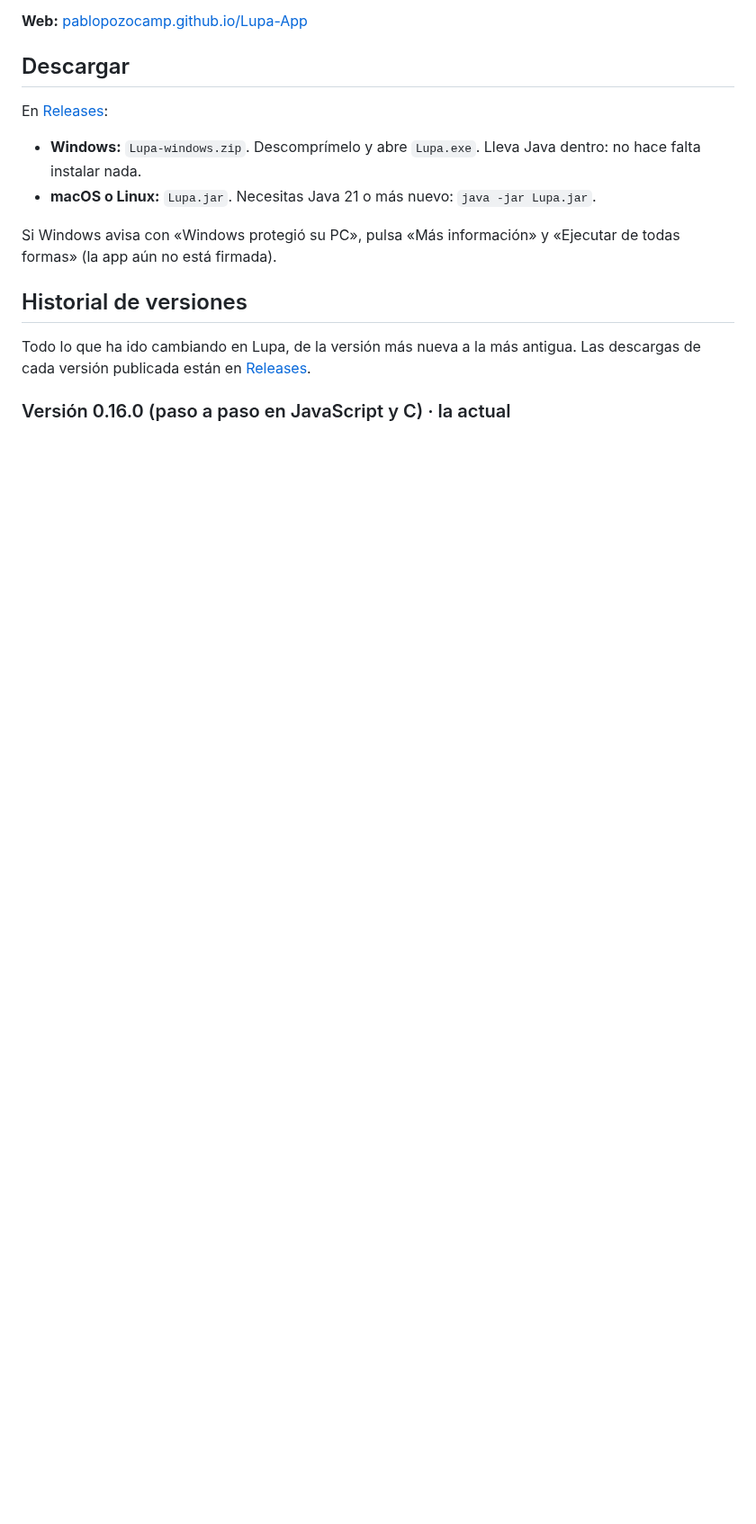
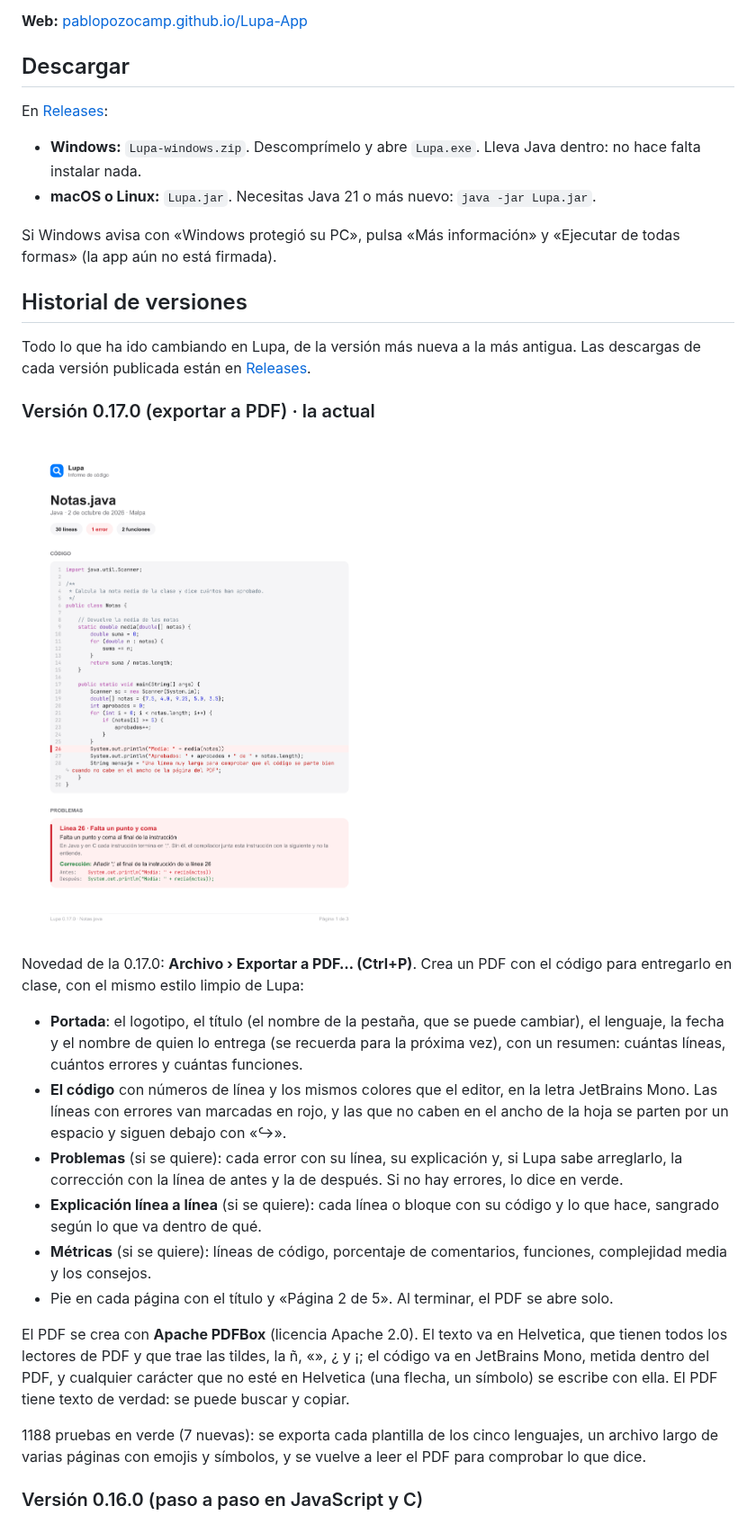
Before and after one commit to pablopozocamp/Lupa-App, a Markdown page: README.md, the part around one of its changes. Shown at 90% size. GitHub-like rendering; pictures changed too: docs/captura-v0.17-pdf.png (added); blank space fills up the shorter version.

Commit message:
Lupa 0.17.0: exportar a PDF (web e historial)

```diff
--- a/README.md
+++ b/README.md
@@ -17,7 +17,24 @@ Si Windows avisa con «Windows protegió su PC», pulsa «Más información» y
 
 Todo lo que ha ido cambiando en Lupa, de la versión más nueva a la más antigua. Las descargas de cada versión publicada están en [Releases](https://github.com/pablopozocamp/Lupa-App/releases).
 
-### Versión 0.16.0 (paso a paso en JavaScript y C) · la actual
+### Versión 0.17.0 (exportar a PDF) · la actual
+
+![Primera página del PDF](docs/captura-v0.17-pdf.png)
+
+Novedad de la 0.17.0: **Archivo › Exportar a PDF… (Ctrl+P)**. Crea un PDF con el código para entregarlo en clase, con el mismo estilo limpio de Lupa:
+
+- **Portada**: el logotipo, el título (el nombre de la pestaña, que se puede cambiar), el lenguaje, la fecha y el nombre de quien lo entrega (se recuerda para la próxima vez), con un resumen: cuántas líneas, cuántos errores y cuántas funciones.
+- **El código** con números de línea y los mismos colores que el editor, en la letra JetBrains Mono. Las líneas con errores van marcadas en rojo, y las que no caben en el ancho de la hoja se parten por un espacio y siguen debajo con «↪».
+- **Problemas** (si se quiere): cada error con su línea, su explicación y, si Lupa sabe arreglarlo, la corrección con la línea de antes y la de después. Si no hay errores, lo dice en verde.
+- **Explicación línea a línea** (si se quiere): cada línea o bloque con su código y lo que hace, sangrado según lo que va dentro de qué.
+- **Métricas** (si se quiere): líneas de código, porcentaje de comentarios, funciones, complejidad media y los consejos.
+- Pie en cada página con el título y «Página 2 de 5». Al terminar, el PDF se abre solo.
+
+El PDF se crea con **Apache PDFBox** (licencia Apache 2.0). El texto va en Helvetica, que tienen todos los lectores de PDF y que trae las tildes, la ñ, «», ¿ y ¡; el código va en JetBrains Mono, metida dentro del PDF, y cualquier carácter que no esté en Helvetica (una flecha, un símbolo) se escribe con ella. El PDF tiene texto de verdad: se puede buscar y copiar.
+
+1188 pruebas en verde (7 nuevas): se exporta cada plantilla de los cinco lenguajes, un archivo largo de varias páginas con emojis y símbolos, y se vuelve a leer el PDF para comprobar lo que dice.
+
+### Versión 0.16.0 (paso a paso en JavaScript y C)
 
 ![Paso a paso de un programa de C](docs/captura-v0.16-paso-a-paso-c.png)
 
```
Also changed, not shown: other parts of README.md (+1 -0 lines), 3 other files.
